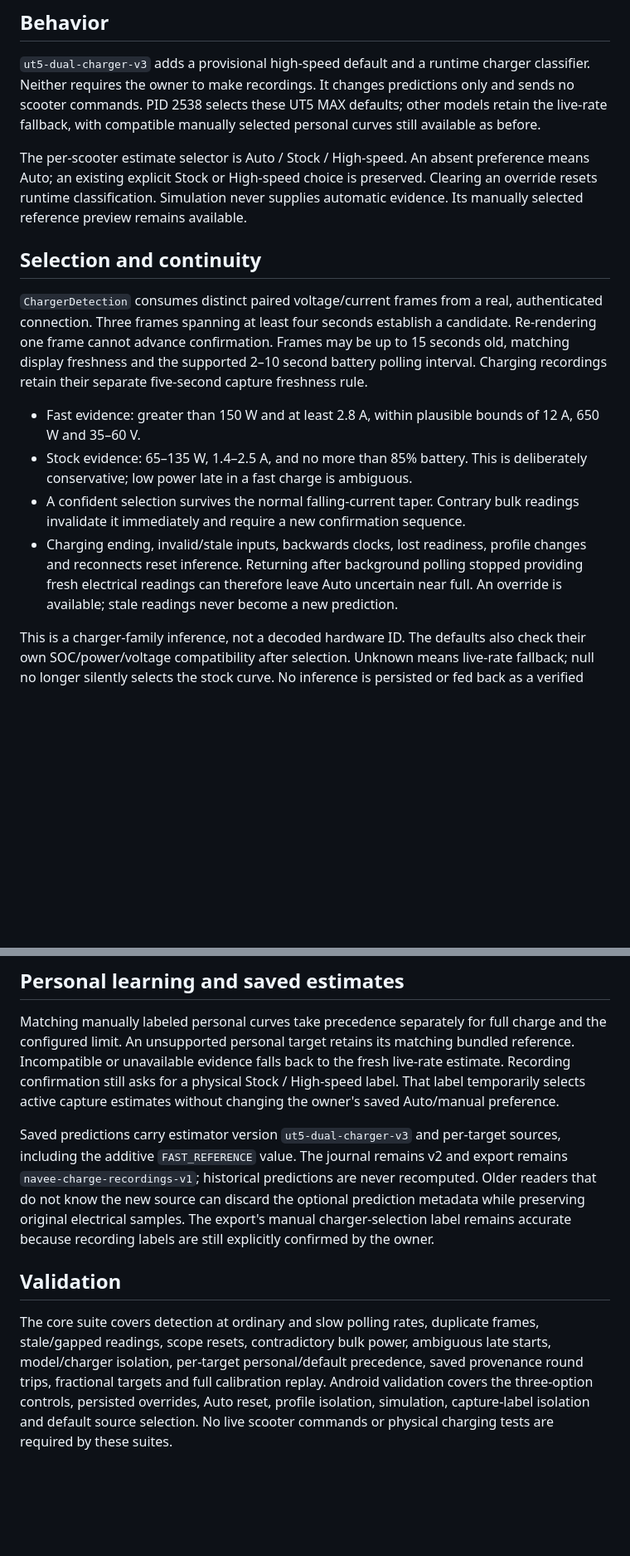
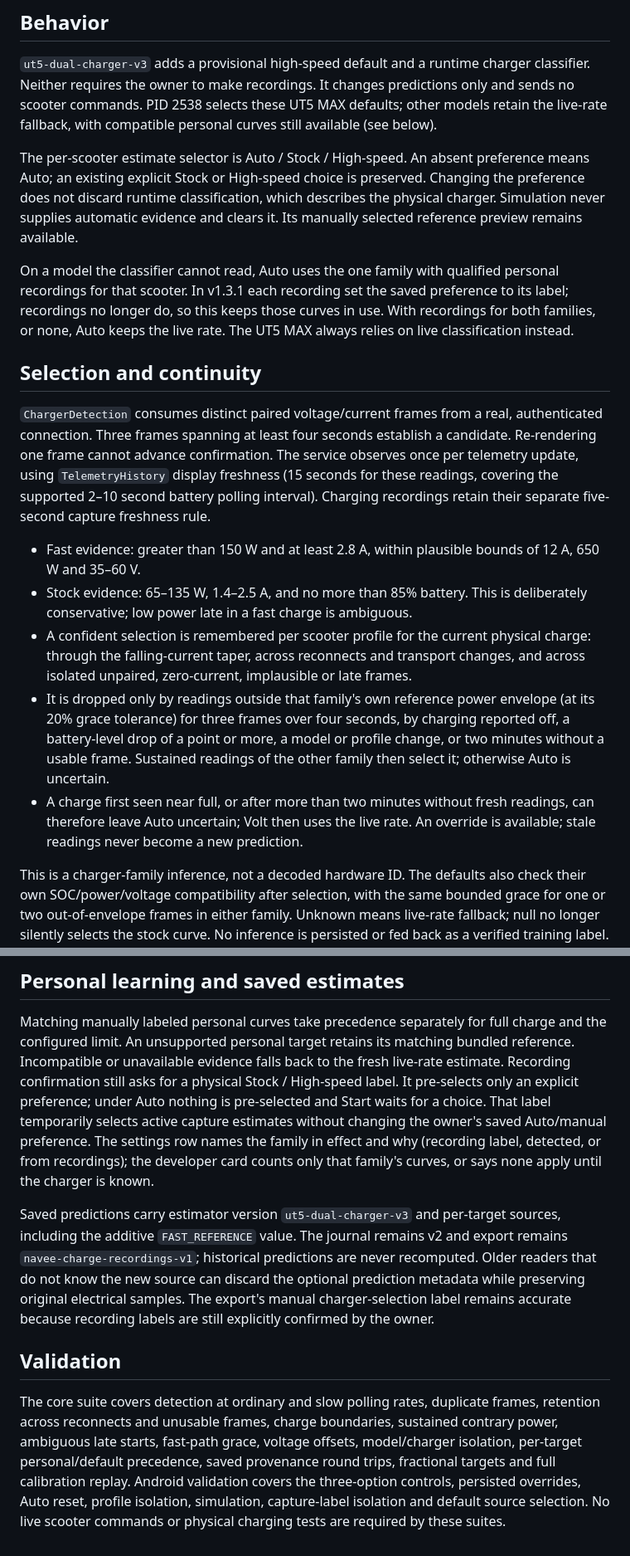
Before and after one commit to JJRicks/navee-offline, a Markdown page: docs/validation/automatic-charger-estimates.md, 2 parts joined by grey strips. Shown at 83% size. Rendered like a GitHub page; blank space fills up the shorter version.

Commit message:
Document charger memory, recorded-family Auto and offset tolerance
Co-Authored-By: Claude Opus 5.5 (1M context) <noreply@anthropic.com>

```diff
--- a/docs/validation/automatic-charger-estimates.md
+++ b/docs/validation/automatic-charger-estimates.md
@@ -5,37 +5,49 @@
 `ut5-dual-charger-v3` adds a provisional high-speed default and a runtime charger
 classifier. Neither requires the owner to make recordings. It changes predictions
 only and sends no scooter commands. PID 2538 selects these UT5 MAX defaults; other
-models retain the live-rate fallback, with compatible manually selected personal
-curves still available as before.
+models retain the live-rate fallback, with compatible personal curves still
+available (see below).
 
 The per-scooter estimate selector is Auto / Stock / High-speed. An absent preference
-means Auto; an existing explicit Stock or High-speed choice is preserved. Clearing
-an override resets runtime classification. Simulation never supplies automatic
-evidence. Its manually selected reference preview remains available.
+means Auto; an existing explicit Stock or High-speed choice is preserved. Changing
+the preference does not discard runtime classification, which describes the
+physical charger. Simulation never supplies automatic evidence and clears it. Its
+manually selected reference preview remains available.
+
+On a model the classifier cannot read, Auto uses the one family with qualified
+personal recordings for that scooter. In v1.3.1 each recording set the saved
+preference to its label; recordings no longer do, so this keeps those curves
+in use. With recordings for both families, or none, Auto keeps the live rate.
+The UT5 MAX always relies on live classification instead.
 
 ## Selection and continuity
 
 `ChargerDetection` consumes distinct paired voltage/current frames from a real,
 authenticated connection. Three frames spanning at least four seconds establish
-a candidate. Re-rendering one frame cannot advance confirmation. Frames may be up
-to 15 seconds old, matching display freshness and the supported 2–10 second battery
-polling interval. Charging recordings retain their separate five-second capture
-freshness rule.
+a candidate. Re-rendering one frame cannot advance confirmation. The service observes
+once per telemetry update, using `TelemetryHistory` display freshness (15 seconds for
+these readings, covering the supported 2–10 second battery polling interval).
+Charging recordings retain their separate five-second capture freshness rule.
 
 - Fast evidence: greater than 150 W and at least 2.8 A, within plausible bounds
   of 12 A, 650 W and 35–60 V.
 - Stock evidence: 65–135 W, 1.4–2.5 A, and no more than 85% battery. This is
   deliberately conservative; low power late in a fast charge is ambiguous.
-- A confident selection survives the normal falling-current taper. Contrary bulk
-  readings invalidate it immediately and require a new confirmation sequence.
-- Charging ending, invalid/stale inputs, backwards clocks, lost readiness,
-  profile changes and reconnects reset inference. Returning after background
-  polling stopped providing fresh electrical readings can therefore leave Auto
-  uncertain near full. An override is available; stale readings never become a
-  new prediction.
+- A confident selection is remembered per scooter profile for the current physical
+  charge: through the falling-current taper, across reconnects and transport
+  changes, and across isolated unpaired, zero-current, implausible or late frames.
+- It is dropped only by readings outside that family's own reference power
+  envelope (at its 20% grace tolerance) for three frames over four seconds, by
+  charging reported off, a battery-level drop of a point or more, a model or
+  profile change, or two minutes without a usable frame. Sustained readings of the
+  other family then select it; otherwise Auto is uncertain.
+- A charge first seen near full, or after more than two minutes without fresh
+  readings, can therefore leave Auto uncertain; Volt then uses the live rate. An
+  override is available; stale readings never become a new prediction.
 
 This is a charger-family inference, not a decoded hardware ID. The defaults also
-check their own SOC/power/voltage compatibility after selection. Unknown means
+check their own SOC/power/voltage compatibility after selection, with the same
+bounded grace for one or two out-of-envelope frames in either family. Unknown means
 live-rate fallback; null no longer silently selects the stock curve. No inference
 is persisted or fed back as a verified training label.
 
@@ -72,8 +89,12 @@ Matching manually labeled personal curves take precedence separately for full
 charge and the configured limit. An unsupported personal target retains its
 matching bundled reference. Incompatible or unavailable evidence falls back to
 the fresh live-rate estimate. Recording confirmation still asks for a physical
-Stock / High-speed label. That label temporarily selects active capture estimates
-without changing the owner's saved Auto/manual preference.
+Stock / High-speed label. It pre-selects only an explicit preference; under Auto
+nothing is pre-selected and Start waits for a choice. That label temporarily
+selects active capture estimates without changing the owner's saved Auto/manual
+preference. The settings row names the family in effect and why (recording
+label, detected, or from recordings); the developer card counts only that
+family's curves, or says none apply until the charger is known.
 
 Saved predictions carry estimator version `ut5-dual-charger-v3` and per-target
 sources, including the additive `FAST_REFERENCE` value. The journal remains v2
@@ -86,8 +107,8 @@ still explicitly confirmed by the owner.
 ## Validation
 
 The core suite covers detection at ordinary and slow polling rates, duplicate
-frames, stale/gapped readings, scope resets, contradictory bulk power, ambiguous
-late starts, model/charger isolation, per-target personal/default precedence,
+frames, retention across reconnects and unusable frames, charge boundaries,
+sustained contrary power, ambiguous late starts, fast-path grace, voltage offsets, model/charger isolation, per-target personal/default precedence,
 saved provenance round trips, fractional targets and full calibration replay.
 Android validation covers the three-option controls, persisted overrides, Auto
 reset, profile isolation, simulation, capture-label isolation and default source
```
Also changed, not shown: other parts of docs/validation/automatic-charger-estimates.md (+7 -2 lines), docs/user-guide.md (+2 -2 lines).
